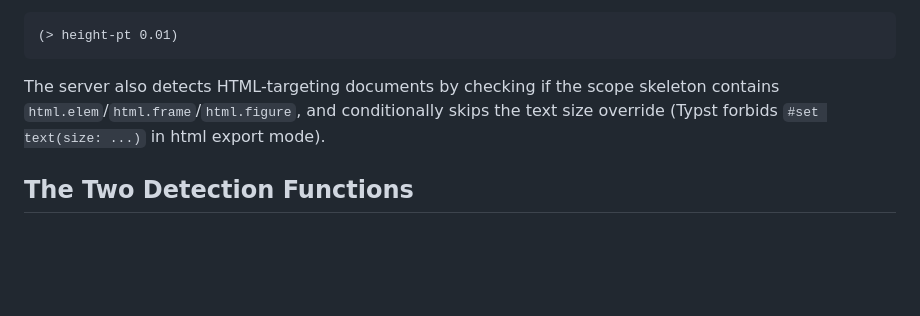
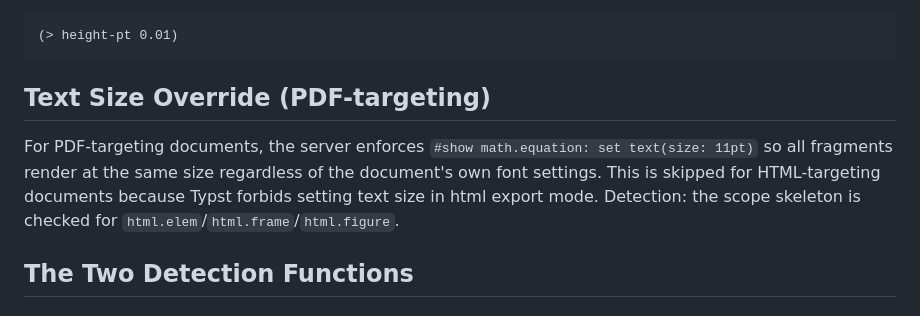
Before and after one commit to laurentowel/tip, a Markdown page: doc/fragment-detection.md, the part around the change. Drawn GitHub-style; blank space fills up the shorter version.

Commit message:
doc: separate text size override section from HTML section
The 11pt enforcement is a PDF-targeting feature, not HTML-specific.

Co-Authored-By: Claude Opus 4.6 (1M context) <noreply@anthropic.com>

````diff
--- a/doc/fragment-detection.md
+++ b/doc/fragment-detection.md
@@ -145,7 +145,9 @@ produces empty SVGs (0 width, 40pt height). These are filtered by the height che
 (> height-pt 0.01)
 ```
 
-The server also detects HTML-targeting documents by checking if the scope skeleton contains `html.elem`/`html.frame`/`html.figure`, and conditionally skips the text size override (Typst forbids `#set text(size: ...)` in html export mode).
+## Text Size Override (PDF-targeting)
+
+For PDF-targeting documents, the server enforces `#show math.equation: set text(size: 11pt)` so all fragments render at the same size regardless of the document's own font settings. This is skipped for HTML-targeting documents because Typst forbids setting text size in html export mode. Detection: the scope skeleton is checked for `html.elem`/`html.frame`/`html.figure`.
 
 ## The Two Detection Functions
 
````
